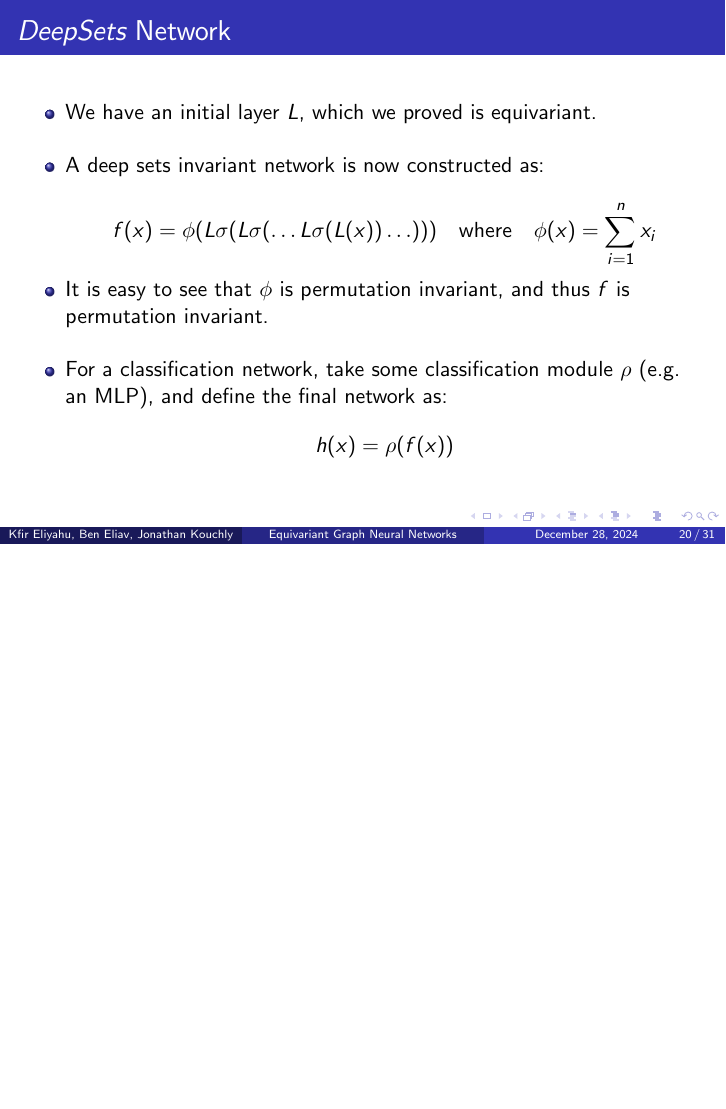
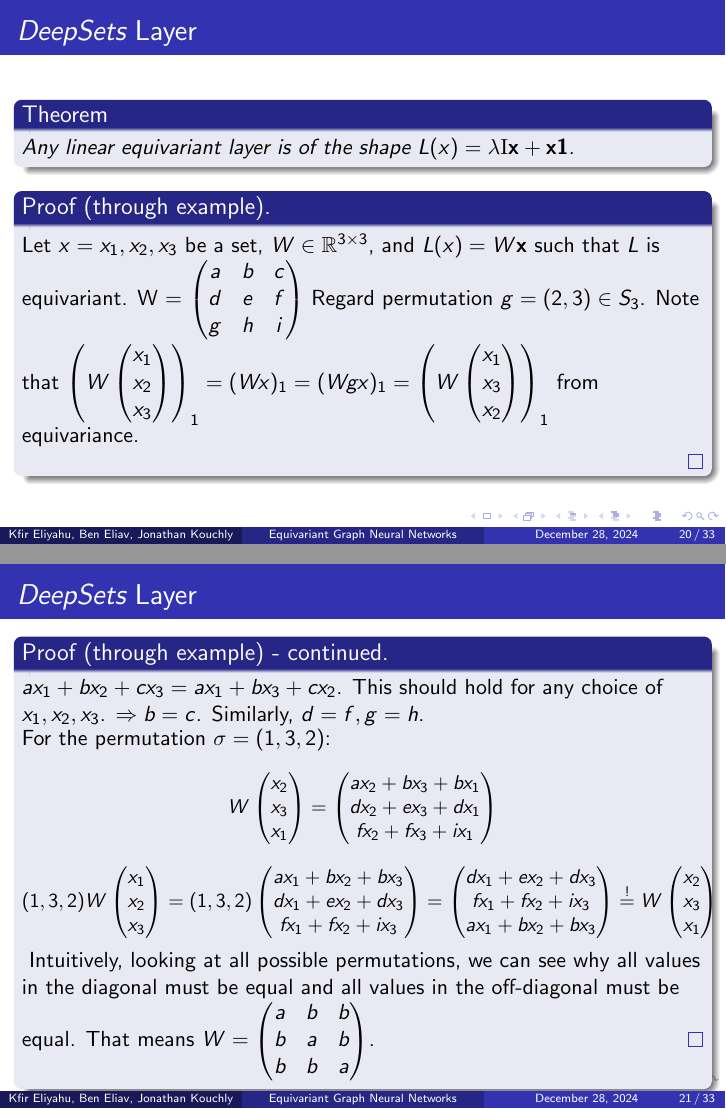
Before and after one commit to jonkouch/GNN_seminar, LaTeX slides (latex/week8.tex): page 20 of 31 before the commit and pages 20 and 22 of 34 after it, the two joined at a grey line, the shorter picture padded with empty space. Compiled offline with pdfLaTeX.

Commit message:
added a few things

```diff
--- a/latex/week8.tex
+++ b/latex/week8.tex
@@ -302,7 +302,7 @@ currentsubsection
 
     %\pause
     \begin{definition}
-        Consider a set $x = \{x_1, x_2, \ldots, x_n\}$, where $x_i \in \mathbb{R}$.\\
+        Consider a set $x = \{x_1, x_2, \ldots, x_n\}$, where $x_i \in \mathbb{R}$. Define its representation $\mathbf{x} = (x_1, \dots, x_n) \in \mathbb{R}^n$.\\
         A \emph{DeepSets} layer is defined as
         \[L(x) = \lambda\mathrm{I}\mathbf{x} + \mathbf{x}\mathbf{1}\].
     \end{definition}
@@ -330,6 +330,76 @@ currentsubsection
     \end{proof}
 \end{frame}
 %%%%%%%%%%%%%%%%%%%%%%%%%%%%%%%%%%%%%%%%%%%%%%%%%%%%%%%%%%%%%%%%%%%%%%%%%%%%%%
+\begin{frame}{\emph{DeepSets} Layer}
+    %\pause
+    \begin{theorem}
+        Any linear equivariant layer is of the shape \(L(x) = \lambda\mathrm{I}\mathbf{x} + \mathbf{x}\mathbf{1}\).
+    \end{theorem}
+
+    %\pause
+    \begin{proof}[Proof (through example)]
+        Let $x={x_1,x_2,x_3}$ be a set, $W \in \mathbb{R}^{3 \times 3}$, and $L(x) = W\mathbf{x}$ such that $L$ is equivariant. W = $\begin{pmatrix}
+            a & b & c\\
+            d & e & f\\
+            g & h & i
+        \end{pmatrix}$
+        %\pause
+        Regard permutation $g=(2,3) \in S_3$. Note that $\left(W\begin{pmatrix}
+            x_1\\
+            x_2\\
+            x_3
+        \end{pmatrix}\right)_1=(Wx)_1 = (Wgx)_1 = \left(W\begin{pmatrix}
+            x_1\\
+            x_3\\
+            x_2
+        \end{pmatrix}\right)_1$ from equivariance.\\
+    \end{proof}
+\end{frame}
+%%%%%%%%%%%%%%%%%%%%%%%%%%%%%%%%%%%%%%%%%%%%%%%%%%%%%%%%%%%%%%%%%%%%%%%%%%%%%%
+\begin{frame}{\emph{DeepSets} Layer}
+    \begin{proof}[Proof (through example) - continued]
+        $ax_1 + bx_2 + cx_3 = ax_1 + bx_3 + cx_2$. This should hold for any choice of $x_1,x_2,x_3$. $\Rightarrow b = c$. Similarly, $d=f, g=h$. \\
+        \pause
+        For the permutation $\sigma = (1,3,2)$:
+        {\small
+        \[ W \begin{pmatrix}
+            x_2 \\
+            x_3 \\
+            x_1
+        \end{pmatrix} =
+        \begin{pmatrix}
+            ax_2 + bx_3 + bx_1 \\
+            dx_2 + ex_3 + dx_1 \\
+            fx_2 + fx_3 + ix_1
+        \end{pmatrix}\]
+        \[
+        (1, 3, 2)W \begin{pmatrix}
+            x_1 \\
+            x_2 \\
+            x_3
+        \end{pmatrix} = (1,3, 2) \begin{pmatrix}
+            ax_1 + bx_2 + bx_3 \\
+            dx_1 + ex_2 + dx_3 \\
+            fx_1 + fx_2 + ix_3
+        \end{pmatrix} = \begin{pmatrix}
+            dx_1 + ex_2 + dx_3 \\
+            fx_1 + fx_2 + ix_3 \\
+            ax_1 + bx_2 + bx_3
+        \end{pmatrix} \stackrel{!}{=} W \begin{pmatrix}
+            x_2 \\
+            x_3 \\
+            x_1
+        \end{pmatrix}
+        \]
+        }
+        Intuitively, looking at all possible permutations, we can see why all values in the diagonal must be equal and all values in the off-diagonal must be equal. That means $W = \begin{pmatrix}
+            a & b & b\\
+            b & a & b\\
+            b & b & a
+        \end{pmatrix}$.
+    \end{proof}
+\end{frame}
+%%%%%%%%%%%%%%%%%%%%%%%%%%%%%%%%%%%%%%%%%%%%%%%%%%%%%%%%%%%%%%%%%%%%%%%%%%%%%%
 \begin{frame}{\emph{DeepSets} Network}
     \begin{itemize}
         \setlength{\itemsep}{\fill}
```
Also changed, not shown: latex/week8.pdf, latex/week8.tex (15 more changed lines).
